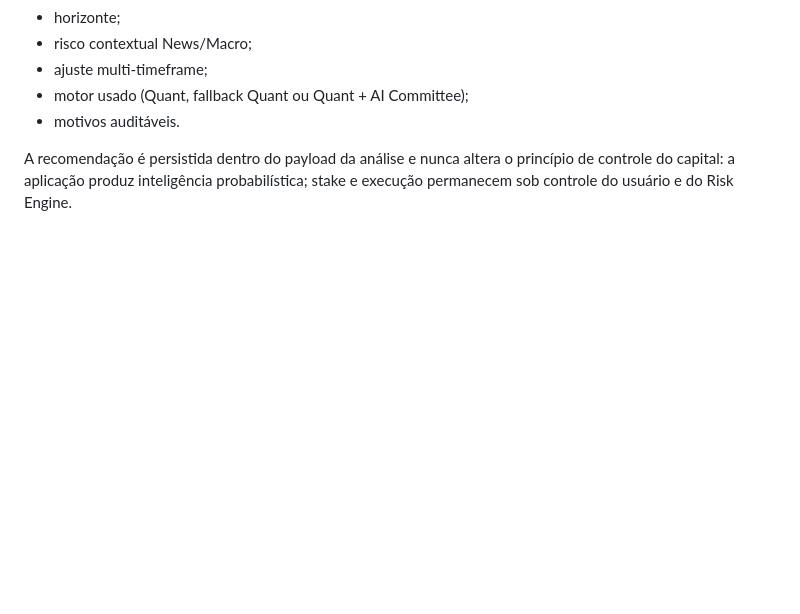
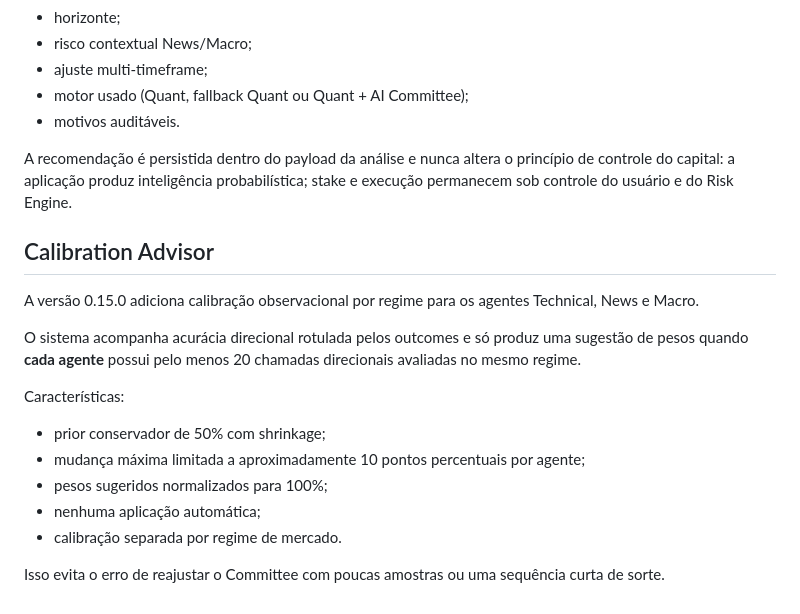
Before and after one commit to guimartin7/MT5TITAN, a Markdown page: README.md, the part around the change. Drawn GitHub-style; blank space fills up the shorter version.

Commit message:
docs: document observational calibration advisor

```diff
--- a/README.md
+++ b/README.md
@@ -372,3 +372,24 @@ O painel mostra:
 A recomendação é persistida dentro do payload da análise e nunca altera o princípio
 de controle do capital: a aplicação produz inteligência probabilística; stake e
 execução permanecem sob controle do usuário e do Risk Engine.
+
+
+## Calibration Advisor
+
+A versão 0.15.0 adiciona calibração observacional por regime para os agentes
+Technical, News e Macro.
+
+O sistema acompanha acurácia direcional rotulada pelos outcomes e só produz uma
+sugestão de pesos quando **cada agente** possui pelo menos 20 chamadas direcionais
+avaliadas no mesmo regime.
+
+Características:
+
+- prior conservador de 50% com shrinkage;
+- mudança máxima limitada a aproximadamente 10 pontos percentuais por agente;
+- pesos sugeridos normalizados para 100%;
+- nenhuma aplicação automática;
+- calibração separada por regime de mercado.
+
+Isso evita o erro de reajustar o Committee com poucas amostras ou uma sequência
+curta de sorte.
```
